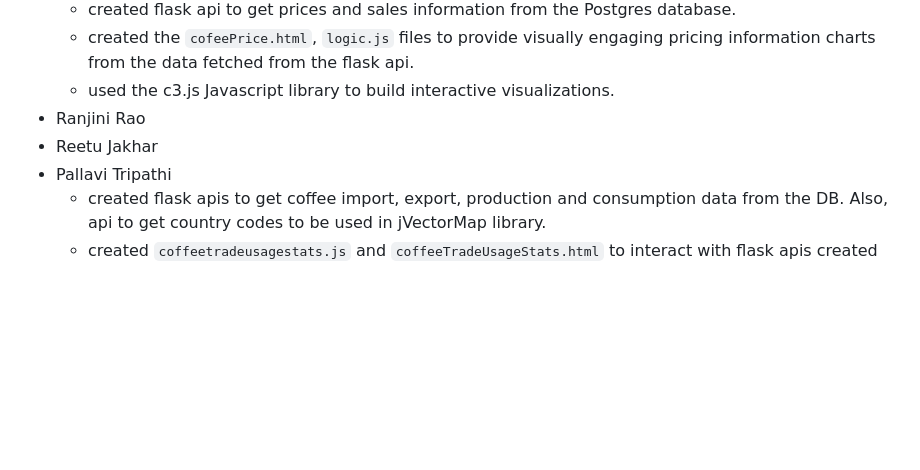
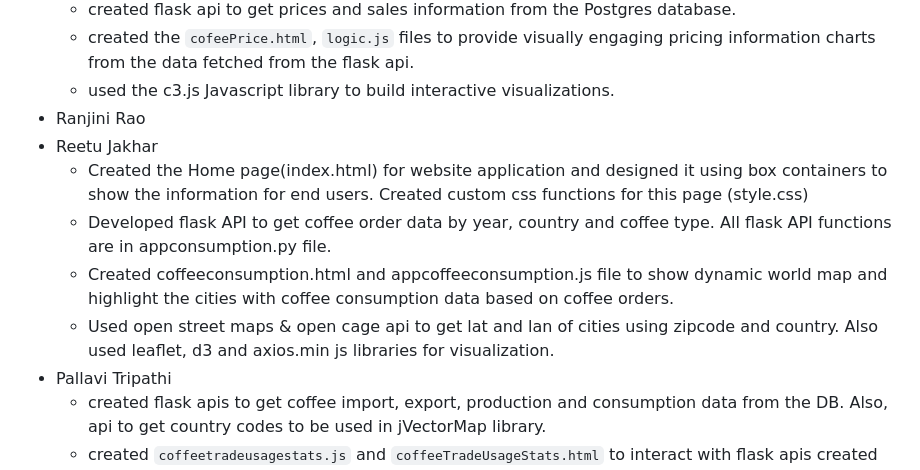
Before and after one commit to ranjini-rao/Java-Jive-Junction, a Markdown page: README.md, the part around the change. Drawn GitHub-style; blank space fills up the shorter version.

```diff
--- a/README.md
+++ b/README.md
@@ -10,6 +10,10 @@ Add details
    * used the c3.js Javascript library to build interactive visualizations.
 * Ranjini Rao
 * Reetu Jakhar
+   * Created the Home page(index.html) for website application and designed it using box containers to show the information for end users. Created custom css functions for this page (style.css)
+   * Developed flask API to get coffee order data by year, country and coffee type. All flask API functions are in appconsumption.py file.
+   * Created coffeeconsumption.html and appcoffeeconsumption.js file to show dynamic world map and highlight the cities with coffee consumption data based on coffee orders.
+   * Used open street maps & open cage api to get lat and lan of cities using zipcode and country. Also used leaflet, d3 and axios.min js libraries for visualization.
 * Pallavi Tripathi
   * created flask apis to get coffee import, export, production and consumption data from the DB. Also, api to get country codes to be used in jVectorMap library.
   * created `coffeetradeusagestats.js` and `coffeeTradeUsageStats.html` to interact with flask apis created above and show the visualization.
```
